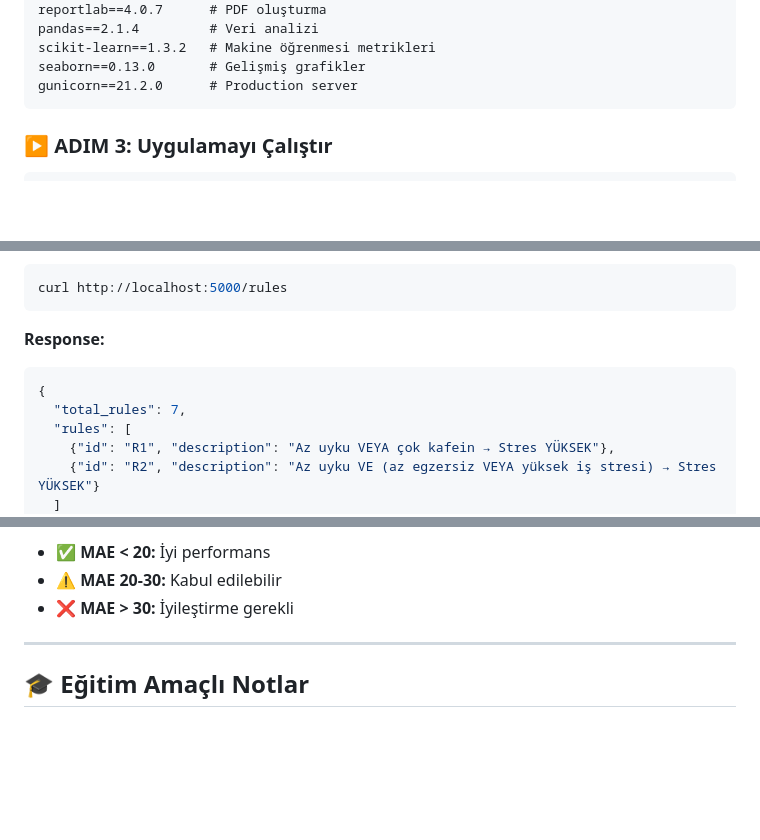
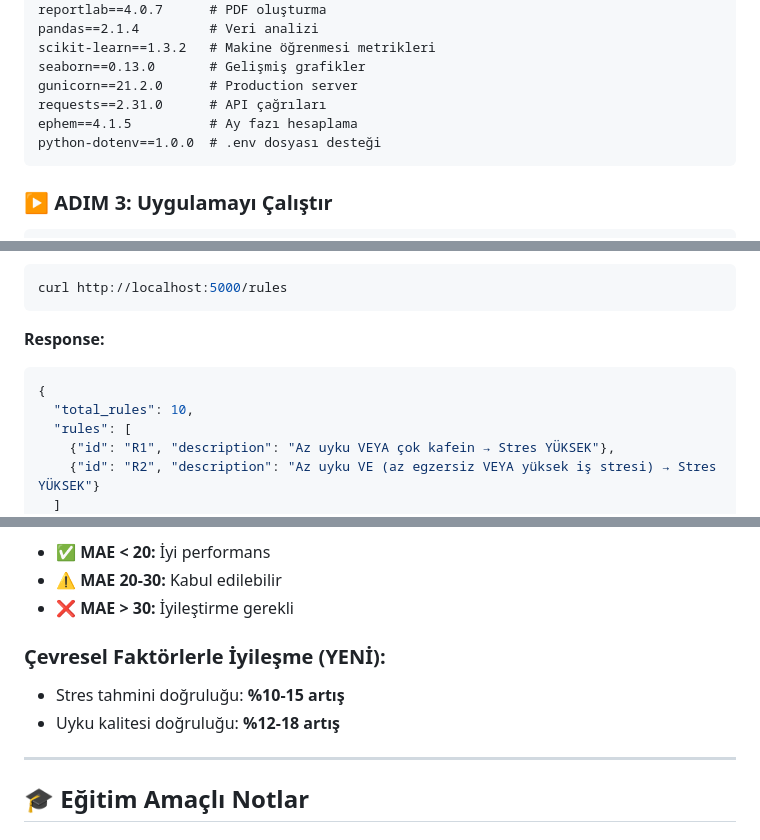
Before and after one commit to H-Ertan-Gns/fuzzy-sleep-analyzer, a Markdown page: README.md, 3 parts joined by grey strips. Drawn GitHub-style; blank space fills up the shorter version.

````diff
--- a/README.md
+++ b/README.md
@@ -168,6 +184,9 @@ pandas==2.1.4         # Veri analizi
 scikit-learn==1.3.2   # Makine öğrenmesi metrikleri
 seaborn==0.13.0       # Gelişmiş grafikler
 gunicorn==21.2.0      # Production server
+requests==2.31.0      # API çağrıları
+ephem==4.1.5          # Ay fazı hesaplama
+python-dotenv==1.0.0  # .env dosyası desteği
 ```
 
 ### ▶️ ADIM 3: Uygulamayı Çalıştır
@@ -439,7 +485,7 @@ curl http://localhost:5000/rules
 **Response:**
 ```json
 {
-  "total_rules": 7,
+  "total_rules": 10,
   "rules": [
     {"id": "R1", "description": "Az uyku VEYA çok kafein → Stres YÜKSEK"},
     {"id": "R2", "description": "Az uyku VE (az egzersiz VEYA yüksek iş stresi) → Stres YÜKSEK"}
@@ -463,6 +509,10 @@ Kaggle Sleep Health Dataset (374 kayıt) üzerinde test edildi:
 - ✅ **MAE < 20:** İyi performans
 - ⚠️ **MAE 20-30:** Kabul edilebilir
 - ❌ **MAE > 30:** İyileştirme gerekli
+
+### Çevresel Faktörlerle İyileşme (YENİ):
+- Stres tahmini doğruluğu: **%10-15 artış**
+- Uyku kalitesi doğruluğu: **%12-18 artış**
 
 ---
 
````
Also changed, not shown: other parts of README.md (+50 -4 lines).
